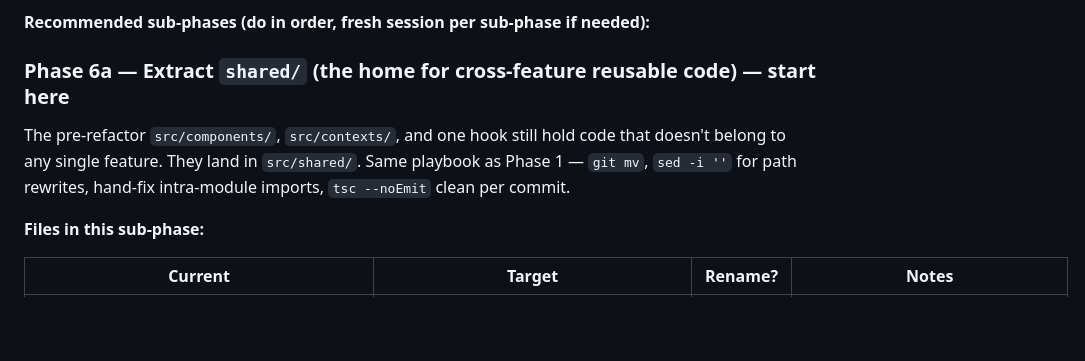
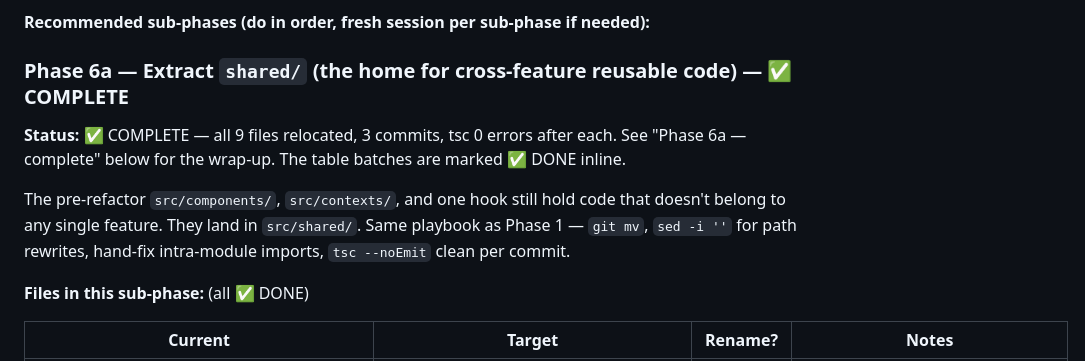
Before and after one commit to Aiden-Hyun/calmdemy-working, a Markdown page: docs/architecture-audit.md, the part around one of its changes. Drawn GitHub-style; blank space fills up the shorter version.

```diff
--- a/docs/architecture-audit.md
+++ b/docs/architecture-audit.md
@@ -353,11 +353,13 @@ Nothing for a future session to do here.
 
 **Recommended sub-phases (do in order, fresh session per sub-phase if needed):**
 
-### Phase 6a — Extract `shared/` (the home for cross-feature reusable code) — start here
+### Phase 6a — Extract `shared/` (the home for cross-feature reusable code) — ✅ COMPLETE
+
+**Status:** ✅ COMPLETE — all 9 files relocated, 3 commits, tsc 0 errors after each. See "Phase 6a — complete" below for the wrap-up. The table batches are marked ✅ DONE inline.
 
 The pre-refactor `src/components/`, `src/contexts/`, and one hook still hold code that doesn't belong to any single feature. They land in `src/shared/`. Same playbook as Phase 1 — `git mv`, `sed -i ''` for path rewrites, hand-fix intra-module imports, `tsc --noEmit` clean per commit.
 
-**Files in this sub-phase:**
+**Files in this sub-phase:** (all ✅ DONE)
 
 | Current | Target | Rename? | Notes |
 |---|---|---|---|
```
Also changed, not shown: other parts of docs/architecture-audit.md (+26 -0 lines).
